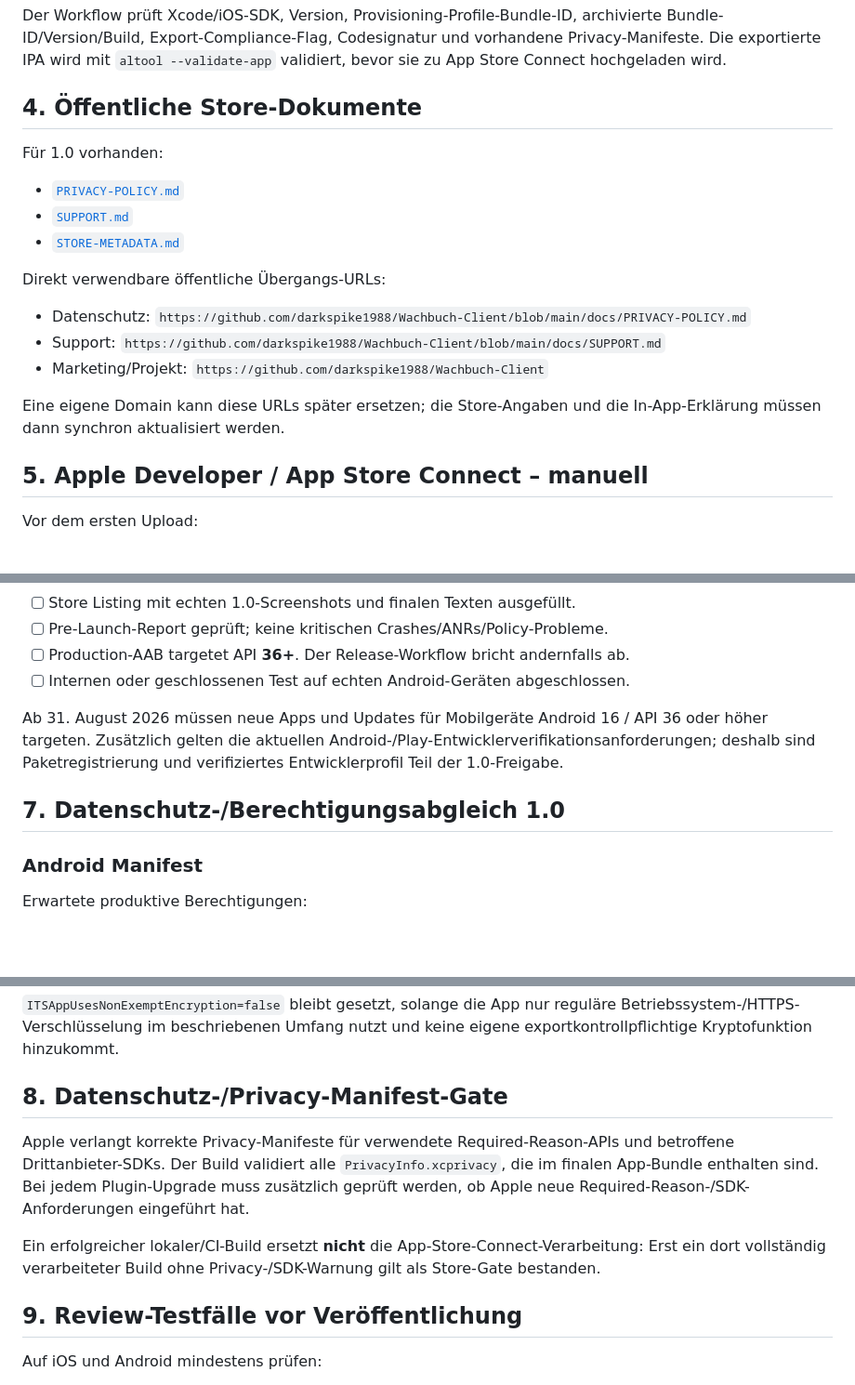
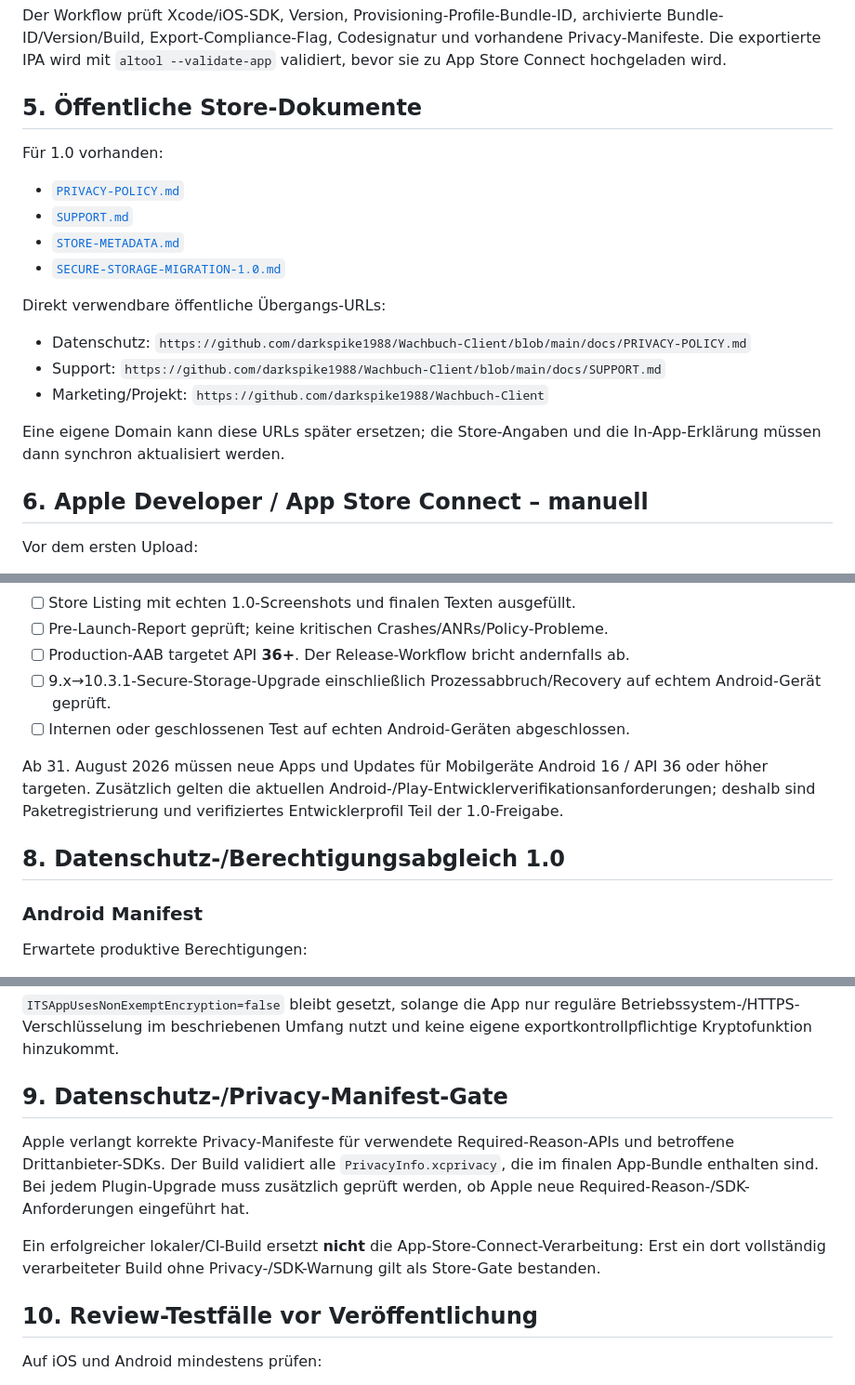
Before and after one commit to darkspike1988/Wachbuch-Client, a Markdown page: docs/STORE-RELEASE-1.0.md, 3 parts joined by grey strips. Shown at 93% size. GitHub-like rendering; blank space fills up the shorter version.

```diff
--- a/docs/STORE-RELEASE-1.0.md
+++ b/docs/STORE-RELEASE-1.0.md
@@ -67,13 +83,14 @@ Erforderliche Secrets:
 
 Der Workflow prüft Xcode/iOS-SDK, Version, Provisioning-Profile-Bundle-ID, archivierte Bundle-ID/Version/Build, Export-Compliance-Flag, Codesignatur und vorhandene Privacy-Manifeste. Die exportierte IPA wird mit `altool --validate-app` validiert, bevor sie zu App Store Connect hochgeladen wird.
 
-## 4. Öffentliche Store-Dokumente
+## 5. Öffentliche Store-Dokumente
 
 Für 1.0 vorhanden:
 
 - [`PRIVACY-POLICY.md`](PRIVACY-POLICY.md)
 - [`SUPPORT.md`](SUPPORT.md)
 - [`STORE-METADATA.md`](STORE-METADATA.md)
+- [`SECURE-STORAGE-MIGRATION-1.0.md`](SECURE-STORAGE-MIGRATION-1.0.md)
 
 Direkt verwendbare öffentliche Übergangs-URLs:
 
@@ -83,7 +100,7 @@ Direkt verwendbare öffentliche Übergangs-URLs:
 
 Eine eigene Domain kann diese URLs später ersetzen; die Store-Angaben und die In-App-Erklärung müssen dann synchron aktualisiert werden.
 
-## 5. Apple Developer / App Store Connect – manuell
+## 6. Apple Developer / App Store Connect – manuell
 
 Vor dem ersten Upload:
 
@@ -133,11 +151,12 @@ Vor Review/Produktion:
 - [ ] Store Listing mit echten 1.0-Screenshots und finalen Texten ausgefüllt.
 - [ ] Pre-Launch-Report geprüft; keine kritischen Crashes/ANRs/Policy-Probleme.
 - [ ] Production-AAB targetet API **36+**. Der Release-Workflow bricht andernfalls ab.
+- [ ] 9.x→10.3.1-Secure-Storage-Upgrade einschließlich Prozessabbruch/Recovery auf echtem Android-Gerät geprüft.
 - [ ] Internen oder geschlossenen Test auf echten Android-Geräten abgeschlossen.
 
 Ab 31. August 2026 müssen neue Apps und Updates für Mobilgeräte Android 16 / API 36 oder höher targeten. Zusätzlich gelten die aktuellen Android-/Play-Entwicklerverifikationsanforderungen; deshalb sind Paketregistrierung und verifiziertes Entwicklerprofil Teil der 1.0-Freigabe.
 
-## 7. Datenschutz-/Berechtigungsabgleich 1.0
+## 8. Datenschutz-/Berechtigungsabgleich 1.0
 
 ### Android Manifest
 
@@ -167,13 +186,13 @@ Erwartete Usage Descriptions:
 
 `ITSAppUsesNonExemptEncryption=false` bleibt gesetzt, solange die App nur reguläre Betriebssystem-/HTTPS-Verschlüsselung im beschriebenen Umfang nutzt und keine eigene exportkontrollpflichtige Kryptofunktion hinzukommt.
 
-## 8. Datenschutz-/Privacy-Manifest-Gate
+## 9. Datenschutz-/Privacy-Manifest-Gate
 
 Apple verlangt korrekte Privacy-Manifeste für verwendete Required-Reason-APIs und betroffene Drittanbieter-SDKs. Der Build validiert alle `PrivacyInfo.xcprivacy`, die im finalen App-Bundle enthalten sind. Bei jedem Plugin-Upgrade muss zusätzlich geprüft werden, ob Apple neue Required-Reason-/SDK-Anforderungen eingeführt hat.
 
 Ein erfolgreicher lokaler/CI-Build ersetzt **nicht** die App-Store-Connect-Verarbeitung: Erst ein dort vollständig verarbeiteter Build ohne Privacy-/SDK-Warnung gilt als Store-Gate bestanden.
 
-## 9. Review-Testfälle vor Veröffentlichung
+## 10. Review-Testfälle vor Veröffentlichung
 
 Auf iOS und Android mindestens prüfen:
 
```
Also changed, not shown: other parts of docs/STORE-RELEASE-1.0.md (+26 -6 lines).
